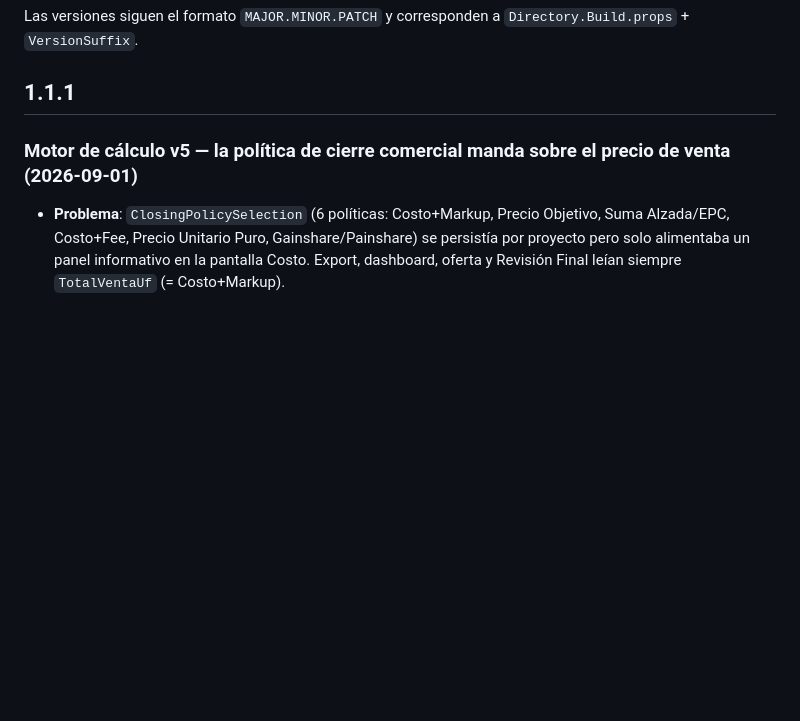
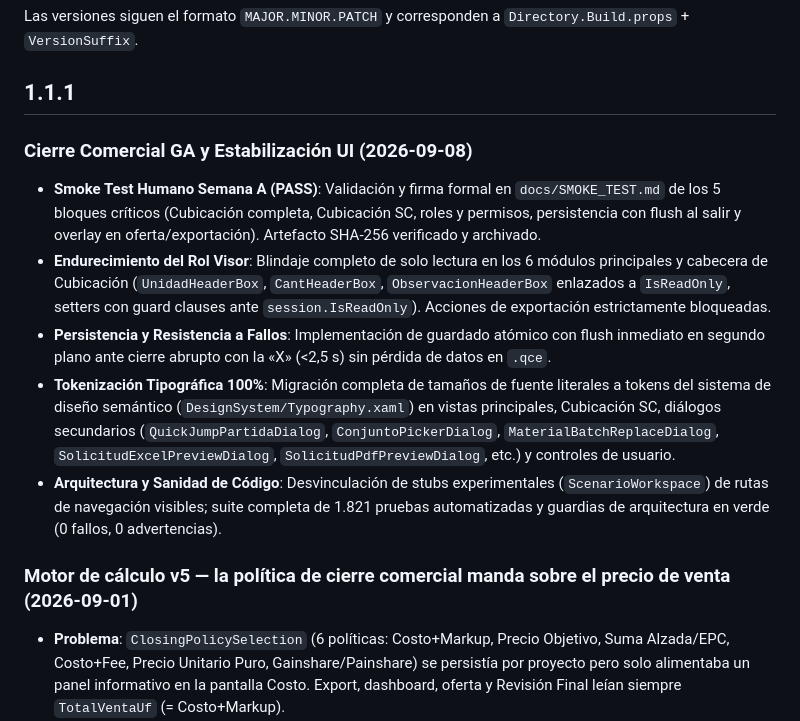
Before and after one commit to cristobal9074-cmyk/QubiCostElectrical, a Markdown page: CHANGELOG.md, the part around the change. Rendered like a GitHub page; blank space fills up the shorter version.

Commit message:
docs(changelog): record v1.1.1 GA stabilization and smoke test completion

```diff
--- a/CHANGELOG.md
+++ b/CHANGELOG.md
@@ -3,6 +3,13 @@
 Las versiones siguen el formato `MAJOR.MINOR.PATCH` y corresponden a `Directory.Build.props` + `VersionSuffix`.
 
 ## 1.1.1
+
+### Cierre Comercial GA y Estabilización UI (2026-09-08)
+- **Smoke Test Humano Semana A (PASS)**: Validación y firma formal en `docs/SMOKE_TEST.md` de los 5 bloques críticos (Cubicación completa, Cubicación SC, roles y permisos, persistencia con flush al salir y overlay en oferta/exportación). Artefacto SHA-256 verificado y archivado.
+- **Endurecimiento del Rol Visor**: Blindaje completo de solo lectura en los 6 módulos principales y cabecera de Cubicación (`UnidadHeaderBox`, `CantHeaderBox`, `ObservacionHeaderBox` enlazados a `IsReadOnly`, setters con guard clauses ante `session.IsReadOnly`). Acciones de exportación estrictamente bloqueadas.
+- **Persistencia y Resistencia a Fallos**: Implementación de guardado atómico con flush inmediato en segundo plano ante cierre abrupto con la «X» (<2,5 s) sin pérdida de datos en `.qce`.
+- **Tokenización Tipográfica 100%**: Migración completa de tamaños de fuente literales a tokens del sistema de diseño semántico (`DesignSystem/Typography.xaml`) en vistas principales, Cubicación SC, diálogos secundarios (`QuickJumpPartidaDialog`, `ConjuntoPickerDialog`, `MaterialBatchReplaceDialog`, `SolicitudExcelPreviewDialog`, `SolicitudPdfPreviewDialog`, etc.) y controles de usuario.
+- **Arquitectura y Sanidad de Código**: Desvinculación de stubs experimentales (`ScenarioWorkspace`) de rutas de navegación visibles; suite completa de 1.821 pruebas automatizadas y guardias de arquitectura en verde (0 fallos, 0 advertencias).
 
 ### Motor de cálculo v5 — la política de cierre comercial manda sobre el precio de venta (2026-09-01)
 - **Problema**: `ClosingPolicySelection` (6 políticas: Costo+Markup, Precio Objetivo, Suma
```
